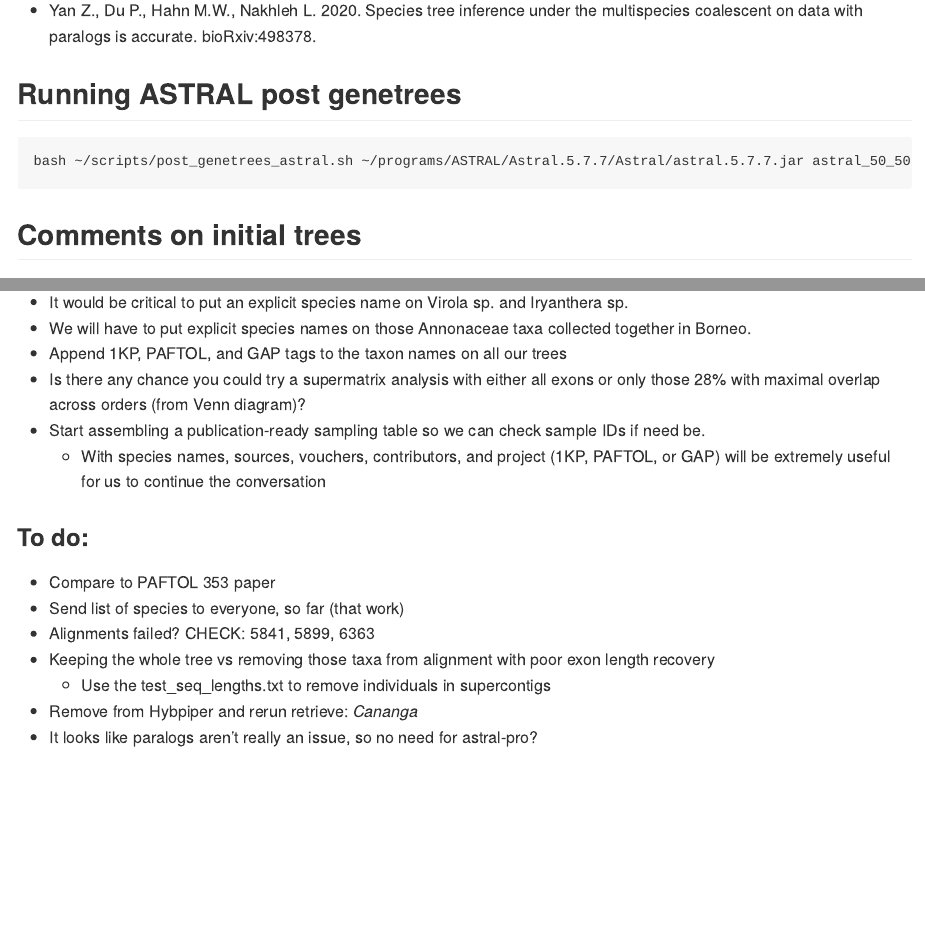
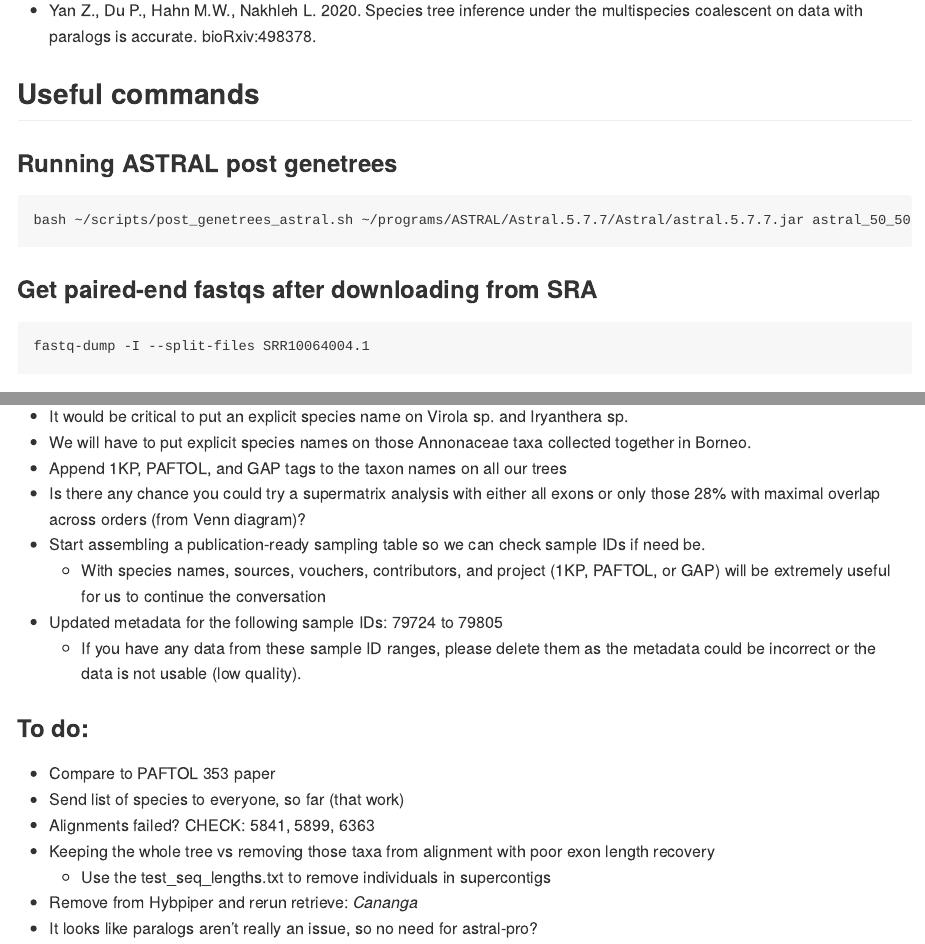
Before and after one commit to ajhelmstetter/magnoliids, an R Markdown document (README.Rmd): the page in a window 1100 px wide, from 1430 px down, and a second part further down, joined at a grey line. The pictures show the output file README.md that the author committed with the source, drawn offline in the style of GitHub; badge pictures from the web are left out.

Commit message:
updated readme

````diff
--- a/README.Rmd
+++ b/README.Rmd
@@ -82,11 +78,21 @@ knitr::kable(
 
 * Yan Z., Du P., Hahn M.W., Nakhleh L. 2020. Species tree inference under the multispecies coalescent on data with paralogs is accurate. bioRxiv:498378.
 
-## Running ASTRAL post genetrees
+## Useful commands
+
+### Running ASTRAL post genetrees
 
 ```{bash astral, eval = FALSE}
 
 bash ~/scripts/post_genetrees_astral.sh ~/programs/ASTRAL/Astral.5.7.7/Astral/astral.5.7.7.jar astral_50_50
+
+```
+
+### Get paired-end fastqs after downloading from SRA
+
+```{bash SRA, eval = FALSE}
+
+fastq-dump -I --split-files SRR10064004.1
 
 ```
 
@@ -141,6 +147,9 @@ Herve:
 *  Is there any chance you could try a supermatrix analysis with either all exons or only those 28% with maximal overlap across orders (from Venn diagram)?
 * Start assembling a publication-ready sampling table so we can check sample IDs if need be.
 	* With species names, sources, vouchers, contributors, and project (1KP, PAFTOL, or GAP) will be extremely useful for us to continue the conversation
+* Updated  metadata for the following sample IDs: 79724 to 79805
+	* If you have any data from these sample ID ranges, please delete them as the metadata could be incorrect or the data is not usable (low quality).
+
 
 ### To do:
 
````
Also changed, not shown: README.md, README.Rmd (4 more changed lines).
